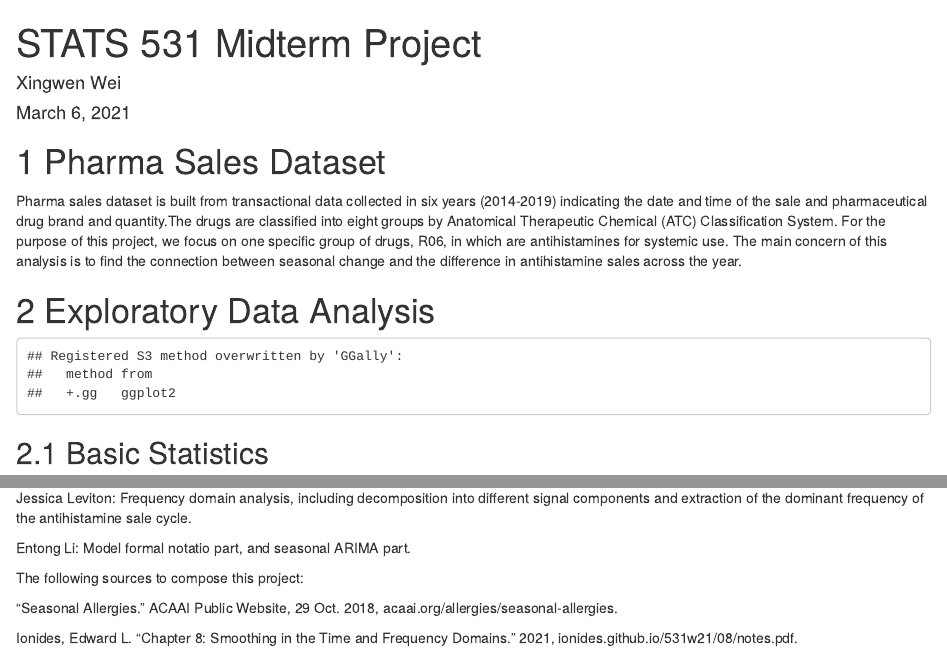
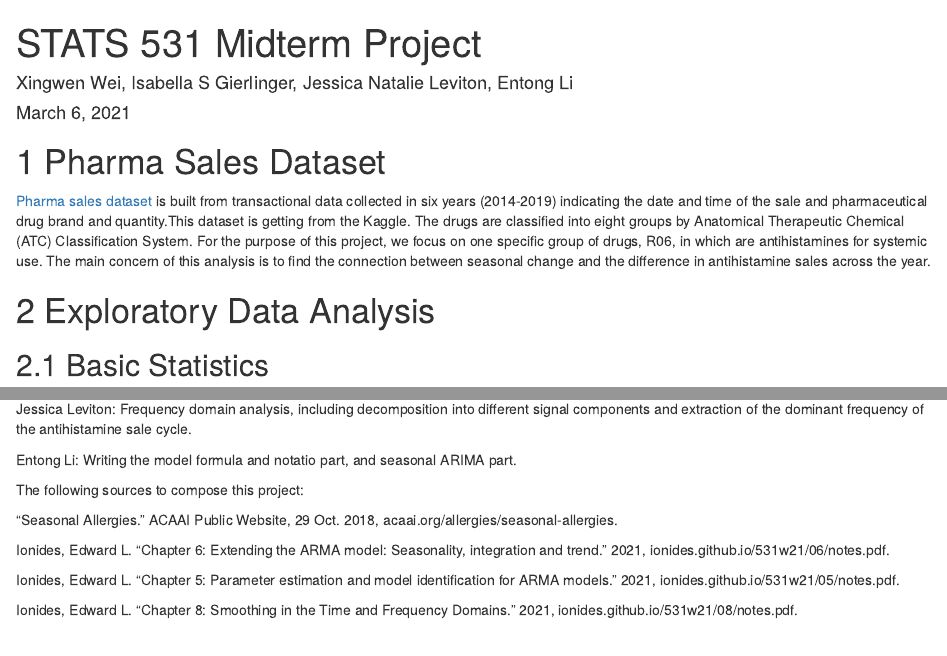
Before and after one commit to mclovin911/531-Midterm, an R Markdown document (midterm_all_modified.Rmd): the page in a window 1100 px wide, from its top, and a second part further down, joined at a grey line. Rendered offline with R 4.5, knitr and Pandoc, with nearby package versions; some code elsewhere in the file could not run offline.

Commit message:
Modified author, add reference

````diff
--- a/midterm_all_modified.Rmd
+++ b/midterm_all_modified.Rmd
@@ -1,17 +1,17 @@
 ---
 title: "STATS 531 Midterm Project"
-author: "Xingwen Wei"
+author: "Xingwen Wei,  Isabella S Gierlinger, Jessica Natalie Leviton, Entong Li"
 date: "March 6, 2021"
 output: html_document
 ---
 
 ```{r setup, include=FALSE}
-knitr::opts_chunk$set(echo = TRUE)
+knitr::opts_chunk$set(echo = TRUE, message = F, warning = F)
 ```
 
 # 1 Pharma Sales Dataset
 
-Pharma sales dataset is built from transactional data collected in six years (2014-2019) indicating the date and time of the sale and pharmaceutical drug brand and quantity.The drugs are classified into eight groups by Anatomical Therapeutic Chemical (ATC) Classification System. For the purpose of this project, we focus on one specific group of drugs, R06, in which are antihistamines for systemic use. The main concern of this analysis is to find the connection between seasonal change and the difference in antihistamine sales across the year.
+[Pharma sales dataset](https://www.kaggle.com/milanzdravkovic/pharma-sales-data) is built from transactional data collected in six years (2014-2019) indicating the date and time of the sale and pharmaceutical drug brand and quantity.This dataset is getting from the Kaggle. The drugs are classified into eight groups by Anatomical Therapeutic Chemical (ATC) Classification System. For the purpose of this project, we focus on one specific group of drugs, R06, in which are antihistamines for systemic use. The main concern of this analysis is to find the connection between seasonal change and the difference in antihistamine sales across the year.
 
 # 2 Exploratory Data Analysis
 ```{r, echo=F, warnings=F}
@@ -221,10 +221,14 @@ Xingwen Wei: Report skeleton. Essentials of part 1, 2, 3, 4.
 
 Jessica Leviton: Frequency domain analysis, including decomposition into different signal components and extraction of the dominant frequency of the antihistamine sale cycle.
 
-Entong Li: Model formal notatio part, and seasonal ARIMA part.
+Entong Li: Writing the model formula and notatio part, and seasonal ARIMA part.
 
 The following sources to compose this project:
 
 “Seasonal Allergies.” ACAAI Public Website, 29 Oct. 2018, acaai.org/allergies/seasonal-allergies.
 
+Ionides, Edward L. "Chapter 6: Extending the ARMA model: Seasonality, integration and trend." 2021, ionides.github.io/531w21/06/notes.pdf.
+
+Ionides, Edward L. "Chapter 5: Parameter estimation and model identification for ARMA models." 2021, ionides.github.io/531w21/05/notes.pdf.
+
 Ionides, Edward L. "Chapter 8: Smoothing in the Time and Frequency Domains." 2021, ionides.github.io/531w21/08/notes.pdf.
````
